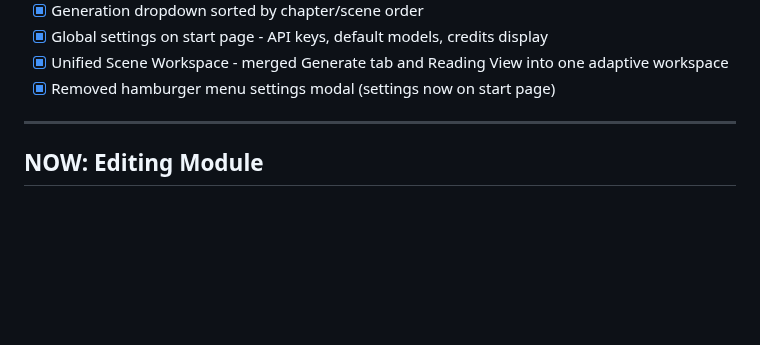
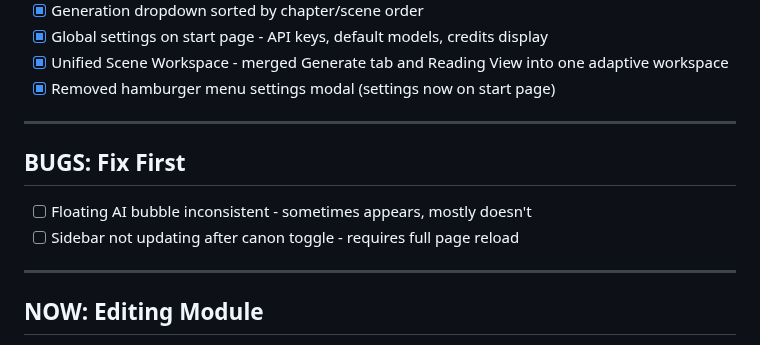
Before and after one commit to zaphodsdad/GhostWriter3000, a Markdown page: TODO.md, the part around the change. Rendered like a GitHub page; blank space fills up the shorter version.

Commit message:
Add bug fixes to TODO: floating bubble + sidebar refresh

```diff
--- a/TODO.md
+++ b/TODO.md
@@ -44,6 +44,13 @@ The full creative workflow: **OUTLINE → GENERATE → EDIT**
 - [x] Global settings on start page - API keys, default models, credits display
 - [x] Unified Scene Workspace - merged Generate tab and Reading View into one adaptive workspace
 - [x] Removed hamburger menu settings modal (settings now on start page)
+
+---
+
+## BUGS: Fix First
+
+- [ ] Floating AI bubble inconsistent - sometimes appears, mostly doesn't
+- [ ] Sidebar not updating after canon toggle - requires full page reload
 
 ---
 
```
